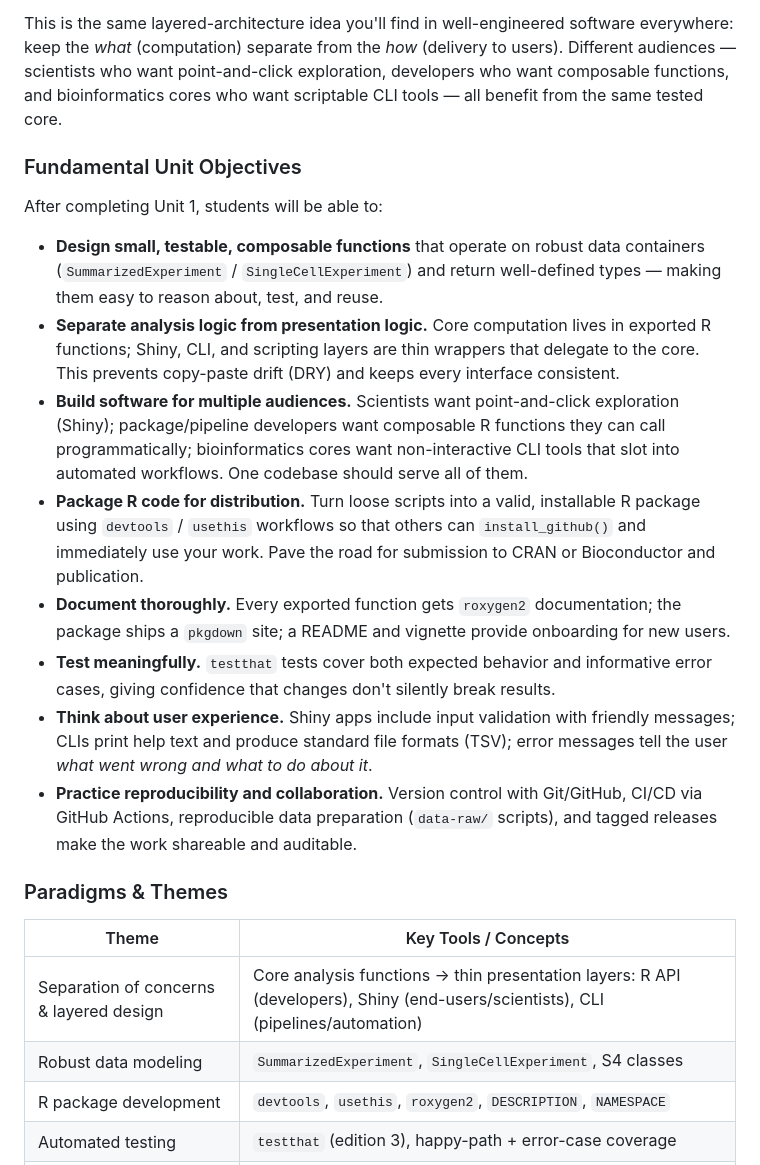
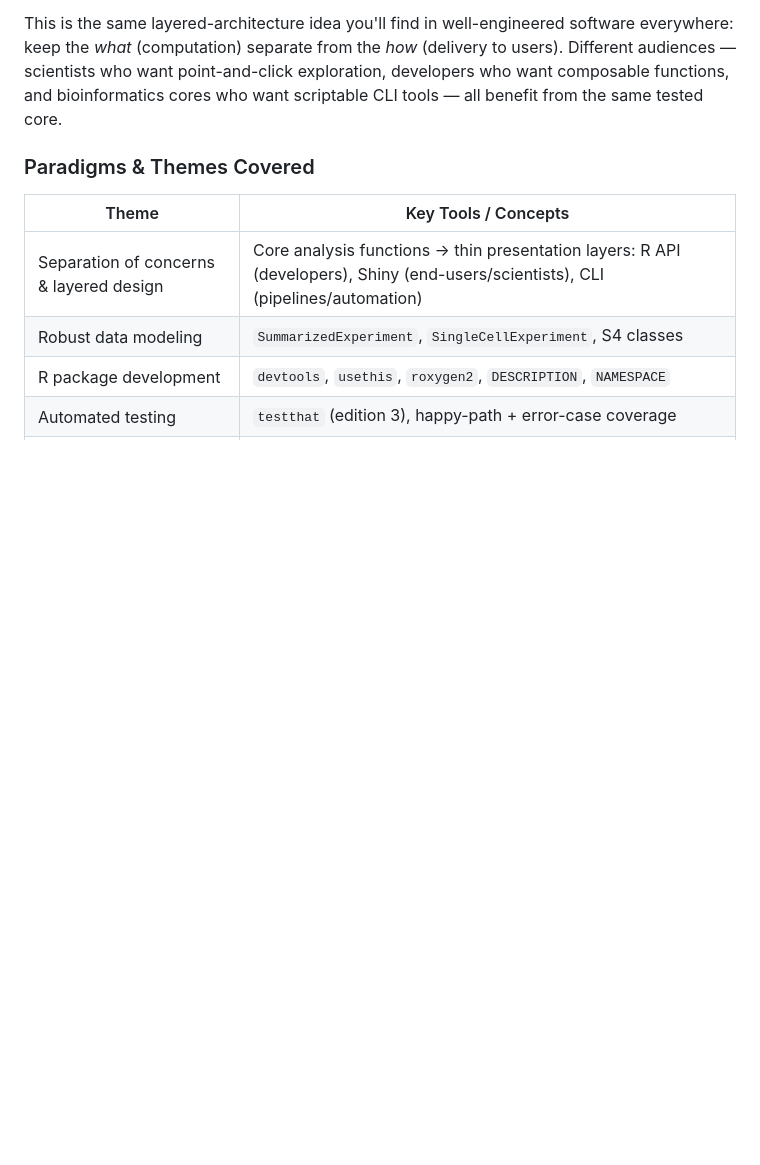
Before and after one commit to St-Jude-MS-ABDS/ADS8192, a Markdown page: README.md, the part around one of its changes. GitHub-like rendering; blank space fills up the shorter version.

```diff
--- a/README.md
+++ b/README.md
@@ -29,20 +29,7 @@ Unit 1 teaches graduate students to build **complete, reproducible scientific so
 
 This is the same layered-architecture idea you'll find in well-engineered software everywhere: keep the _what_ (computation) separate from the _how_ (delivery to users). Different audiences — scientists who want point-and-click exploration, developers who want composable functions, and bioinformatics cores who want scriptable CLI tools — all benefit from the same tested core.
 
-### Fundamental Unit Objectives
-
-After completing Unit 1, students will be able to:
-
-- **Design small, testable, composable functions** that operate on robust data containers (`SummarizedExperiment` / `SingleCellExperiment`) and return well-defined types — making them easy to reason about, test, and reuse.
-- **Separate analysis logic from presentation logic.** Core computation lives in exported R functions; Shiny, CLI, and scripting layers are thin wrappers that delegate to the core. This prevents copy-paste drift (DRY) and keeps every interface consistent.
-- **Build software for multiple audiences.** Scientists want point-and-click exploration (Shiny); package/pipeline developers want composable R functions they can call programmatically; bioinformatics cores want non-interactive CLI tools that slot into automated workflows. One codebase should serve all of them.
-- **Package R code for distribution.** Turn loose scripts into a valid, installable R package using `devtools` / `usethis` workflows so that others can `install_github()` and immediately use your work. Pave the road for submission to CRAN or Bioconductor and publication.
-- **Document thoroughly.** Every exported function gets `roxygen2` documentation; the package ships a `pkgdown` site; a README and vignette provide onboarding for new users.
-- **Test meaningfully.** `testthat` tests cover both expected behavior and informative error cases, giving confidence that changes don't silently break results.
-- **Think about user experience.** Shiny apps include input validation with friendly messages; CLIs print help text and produce standard file formats (TSV); error messages tell the user *what went wrong and what to do about it*.
-- **Practice reproducibility and collaboration.** Version control with Git/GitHub, CI/CD via GitHub Actions, reproducible data preparation (`data-raw/` scripts), and tagged releases make the work shareable and auditable.
-
-### Paradigms & Themes
+### Paradigms & Themes Covered
 
 | Theme | Key Tools / Concepts |
 |-------|----------------------|
```
Also changed, not shown: other parts of README.md (+19 -22 lines).
